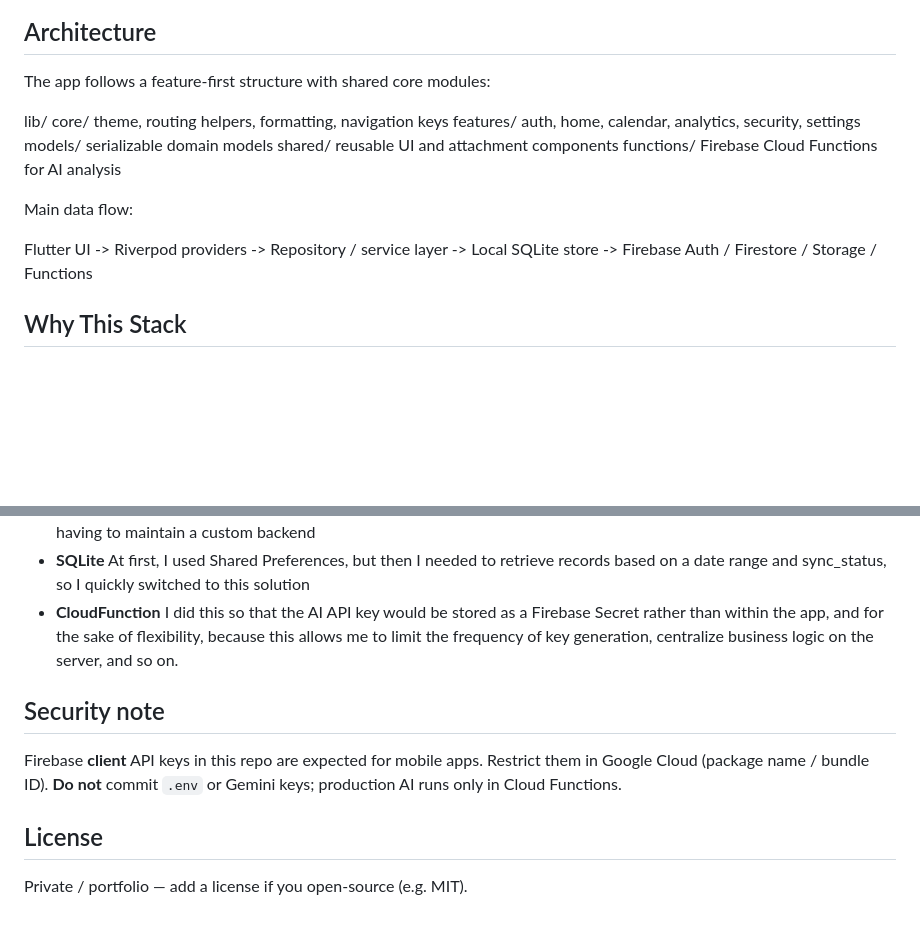
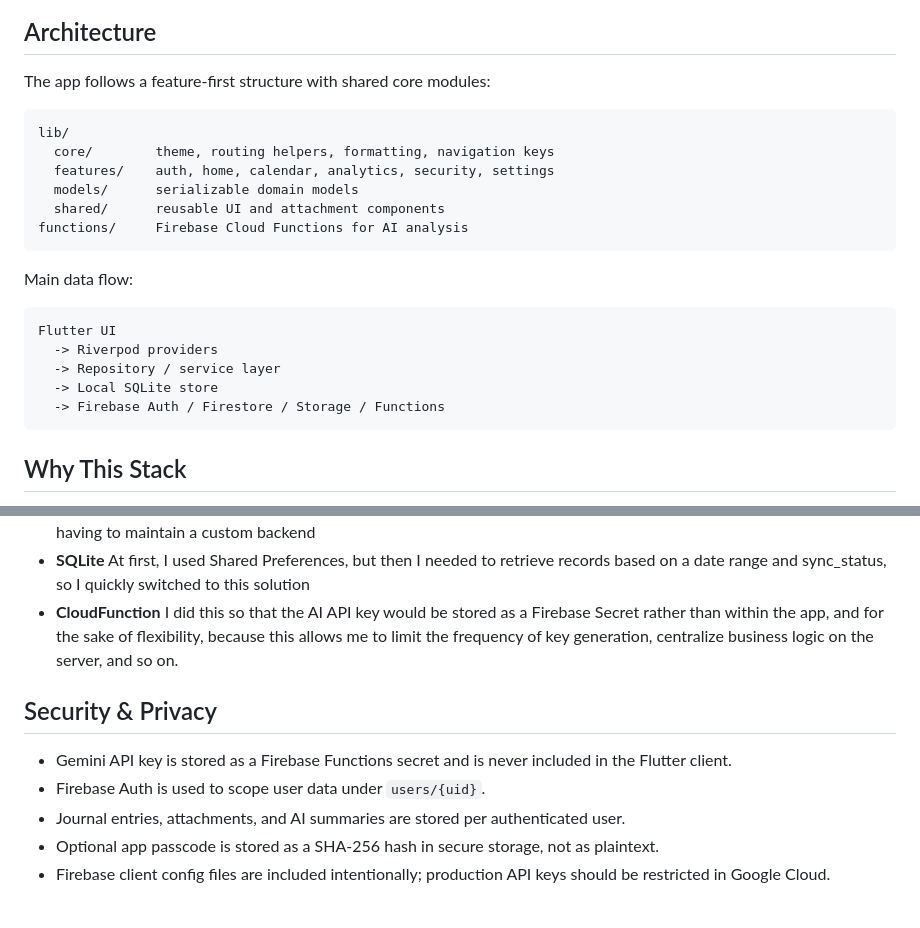
Before and after one commit to GolovacsovDenisz/me-mine, a Markdown page: README.md, 2 parts joined by grey strips. Rendered like a GitHub page; blank space fills up the shorter version.

Commit message:
README added

````diff
--- a/README.md
+++ b/README.md
@@ -41,20 +41,24 @@ The app offers users the experience of a traditional journal, but in a new, more
 
 The app follows a feature-first structure with shared core modules:
 
+```text
 lib/
   core/        theme, routing helpers, formatting, navigation keys
   features/    auth, home, calendar, analytics, security, settings
   models/      serializable domain models
   shared/      reusable UI and attachment components
 functions/     Firebase Cloud Functions for AI analysis
+```
 
 Main data flow:
 
+```text
 Flutter UI
   -> Riverpod providers
   -> Repository / service layer
   -> Local SQLite store
   -> Firebase Auth / Firestore / Storage / Functions
+```
 
 ## Why This Stack
 
@@ -64,12 +68,10 @@ Flutter UI
 - **SQLite** At first, I used Shared Preferences, but then I needed to retrieve records based on a date range and sync_status, so I quickly switched to this solution
 - **CloudFunction** I did this so that the AI API key would be stored as a Firebase Secret rather than within the app, and for the sake of flexibility, because this allows me to limit the frequency of key generation, centralize business logic on the server, and so on.
 
+## Security & Privacy
 
-
-## Security note
-
-Firebase **client** API keys in this repo are expected for mobile apps. Restrict them in Google Cloud (package name / bundle ID). **Do not** commit `.env` or Gemini keys; production AI runs only in Cloud Functions.
-
-## License
-
-Private / portfolio — add a license if you open-source (e.g. MIT).
+- Gemini API key is stored as a Firebase Functions secret and is never included in the Flutter client.
+- Firebase Auth is used to scope user data under `users/{uid}`.
+- Journal entries, attachments, and AI summaries are stored per authenticated user.
+- Optional app passcode is stored as a SHA-256 hash in secure storage, not as plaintext.
+- Firebase client config files are included intentionally; production API keys should be restricted in Google Cloud.
````
